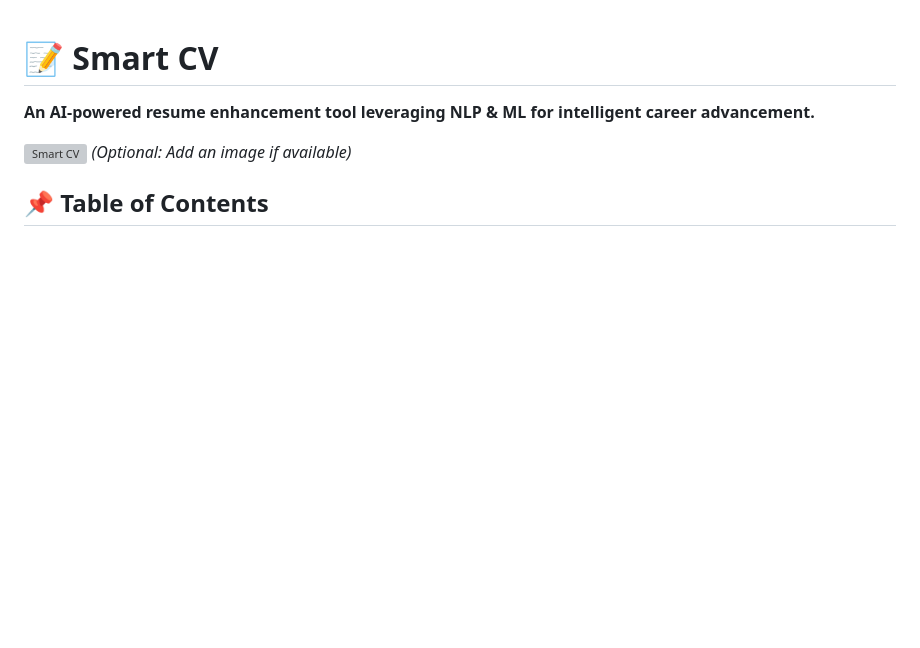
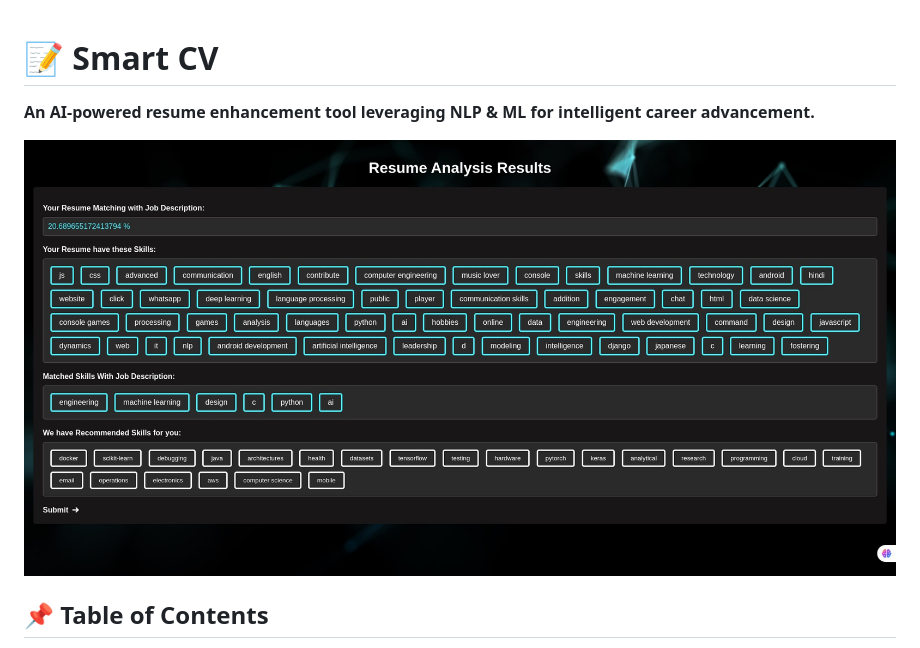
Before and after one commit to KeshavSwami21/Smart-CV, a Markdown page: README.md, the part around the change. Rendered like a GitHub page; blank space fills up the shorter version; grey boxes are pictures that could not be loaded.

```diff
--- a/README.md
+++ b/README.md
@@ -2,7 +2,7 @@
 
 **An AI-powered resume enhancement tool leveraging NLP & ML for intelligent career advancement.**
 
-![Smart CV](https://your-image-url.com) *(Optional: Add an image if available)*
+![Smart CV](templates/web-screenshot-07-03-2025.jpg)
 
 ## 📌 Table of Contents
 - [About the Project](#about-the-project)
```
